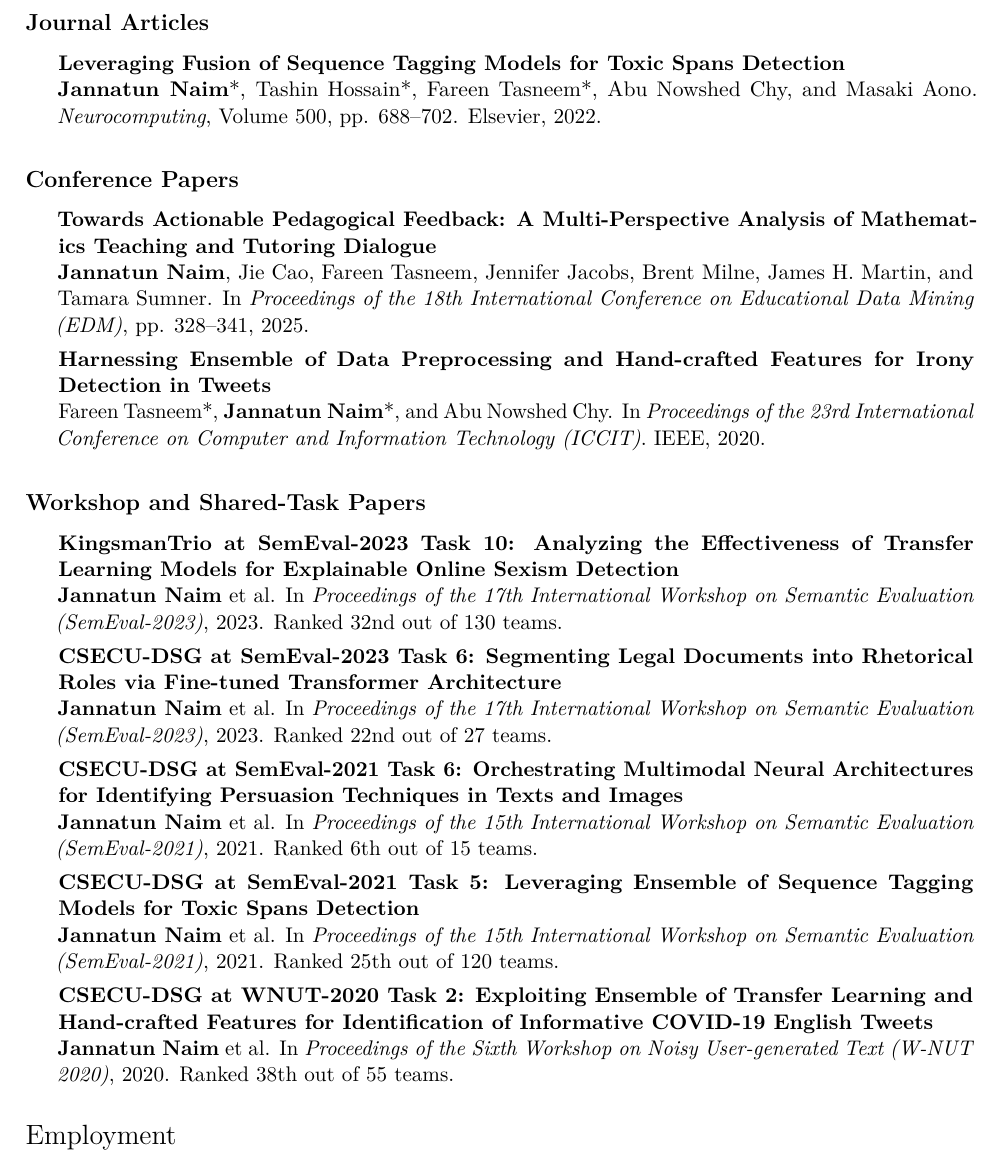
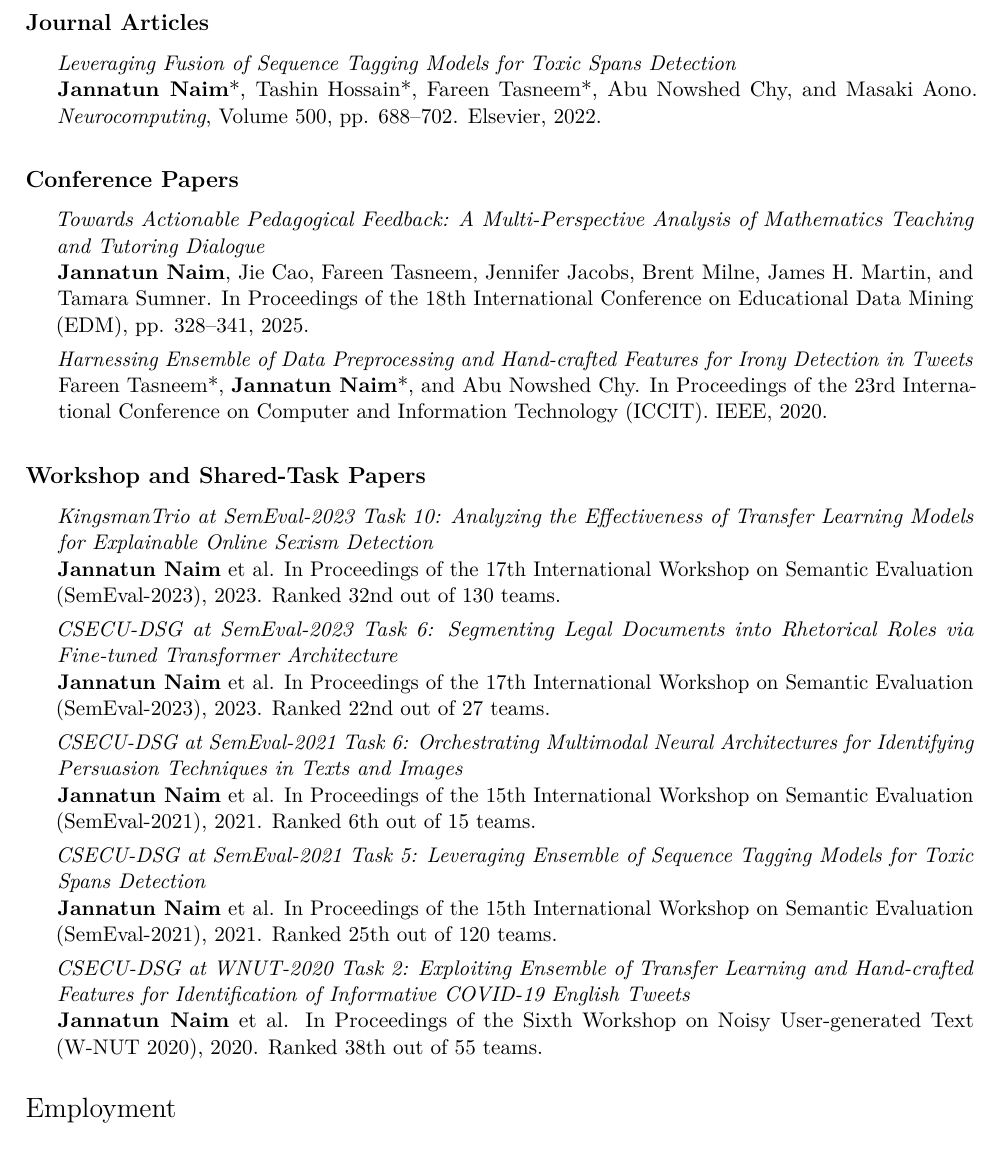
Before and after one commit to jannatpiyal/Resume_Academia, a LaTeX CV (demo_academic_cv_template.tex): part of page 2 of 3, cut so that both start at the same text. Compiled offline with pdfLaTeX.

Commit message:
Changed format in publications

```diff
--- a/demo_academic_cv_template.tex
+++ b/demo_academic_cv_template.tex
@@ -72,7 +72,7 @@
 
 \newcommand{\publication}[3]{%
   \hspace*{1.55em}\parbox[t]{0.955\linewidth}{%
-    \textbf{#1}\par
+    \textit{#1}\par
     #2 #3
   }\par
   \vspace{0.58em}%
@@ -192,12 +192,12 @@ Institute of Cognitive Science\par
 \publication
   {Towards Actionable Pedagogical Feedback: A Multi-Perspective Analysis of Mathematics Teaching and Tutoring Dialogue}
   {\textbf{Jannatun Naim}, Jie Cao, Fareen Tasneem, Jennifer Jacobs, Brent Milne, James H. Martin, and Tamara Sumner.
-  In \textit{Proceedings of the 18th International Conference on Educational Data Mining (EDM)}, pp. 328--341, 2025.}
+  In Proceedings of the 18th International Conference on Educational Data Mining (EDM), pp. 328--341, 2025.}
 
 \publication
   {Harnessing Ensemble of Data Preprocessing and Hand-crafted Features for Irony Detection in Tweets}
   {Fareen Tasneem*, \textbf{Jannatun Naim}*, and Abu Nowshed Chy.
-  In \textit{Proceedings of the 23rd International Conference on Computer and Information Technology (ICCIT)}. IEEE, 2020.}
+  In Proceedings of the 23rd International Conference on Computer and Information Technology (ICCIT). IEEE, 2020.}
   {}
 
 % ---------- Workshop and Shared-Task Papers ----------
@@ -206,35 +206,35 @@ Institute of Cognitive Science\par
 \publication
   {KingsmanTrio at SemEval-2023 Task 10: Analyzing the Effectiveness of Transfer Learning Models for Explainable Online Sexism Detection}
   {\textbf{Jannatun Naim} et al.
-  In \textit{Proceedings of the 17th International Workshop on Semantic Evaluation (SemEval-2023)}, 2023.
+  In Proceedings of the 17th International Workshop on Semantic Evaluation (SemEval-2023), 2023.
   Ranked 32nd out of 130 teams.}
   {}
 
 \publication
   {CSECU-DSG at SemEval-2023 Task 6: Segmenting Legal Documents into Rhetorical Roles via Fine-tuned Transformer Architecture}
   {\textbf{Jannatun Naim} et al.
-  In \textit{Proceedings of the 17th International Workshop on Semantic Evaluation (SemEval-2023)}, 2023.
+  In Proceedings of the 17th International Workshop on Semantic Evaluation (SemEval-2023), 2023.
   Ranked 22nd out of 27 teams.}
   {}
 
 \publication
   {CSECU-DSG at SemEval-2021 Task 6: Orchestrating Multimodal Neural Architectures for Identifying Persuasion Techniques in Texts and Images}
   {\textbf{Jannatun Naim} et al.
-  In \textit{Proceedings of the 15th International Workshop on Semantic Evaluation (SemEval-2021)}, 2021.
+  In Proceedings of the 15th International Workshop on Semantic Evaluation (SemEval-2021), 2021.
   Ranked 6th out of 15 teams.}
   {}
 
 \publication
   {CSECU-DSG at SemEval-2021 Task 5: Leveraging Ensemble of Sequence Tagging Models for Toxic Spans Detection}
   {\textbf{Jannatun Naim} et al.
-  In \textit{Proceedings of the 15th International Workshop on Semantic Evaluation (SemEval-2021)}, 2021.
+  In Proceedings of the 15th International Workshop on Semantic Evaluation (SemEval-2021), 2021.
   Ranked 25th out of 120 teams.}
   {}
 
 \publication
   {CSECU-DSG at WNUT-2020 Task 2: Exploiting Ensemble of Transfer Learning and Hand-crafted Features for Identification of Informative COVID-19 English Tweets}
   {\textbf{Jannatun Naim} et al.
-  In \textit{Proceedings of the Sixth Workshop on Noisy User-generated Text (W-NUT 2020)}, 2020.
+  In Proceedings of the Sixth Workshop on Noisy User-generated Text (W-NUT 2020), 2020.
   Ranked 38th out of 55 teams.}
   {}
 % ---------- Employment ----------
```
